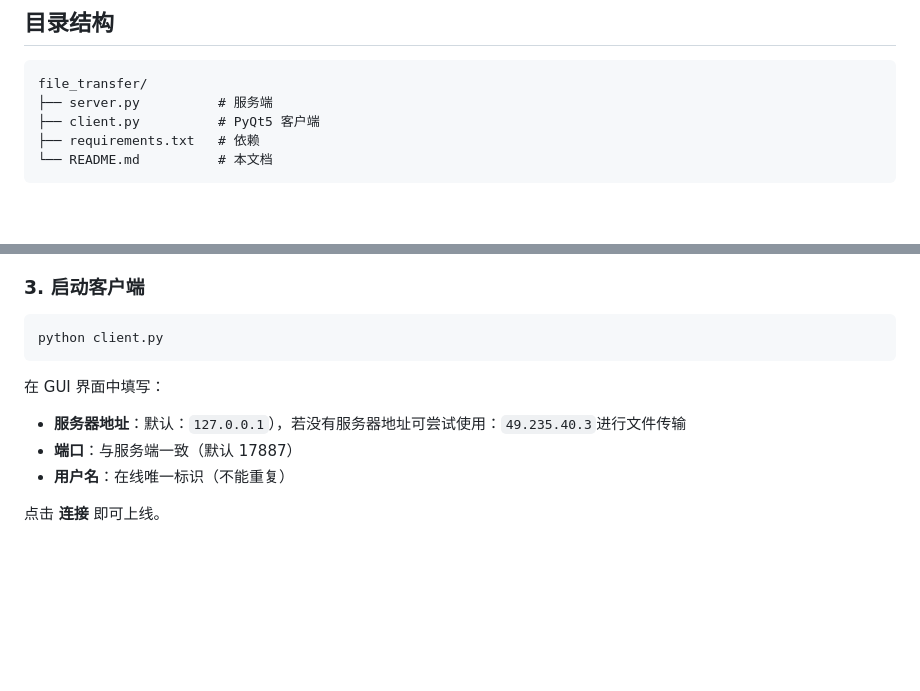
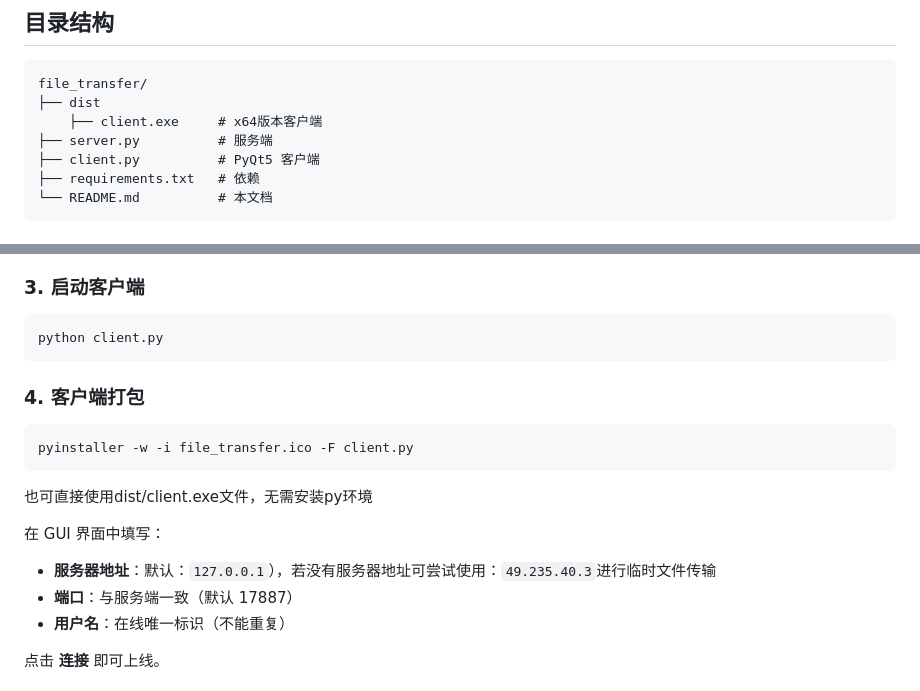
Before and after one commit to zjn2962824926/FileTransfer, a Markdown page: README.md, 2 parts joined by grey strips. Rendered like a GitHub page; blank space fills up the shorter version.

Commit message:
调整项目说明文档

````diff
--- a/README.md
+++ b/README.md
@@ -8,6 +8,8 @@
 
 ```
 file_transfer/
+├── dist
+    ├── client.exe     # x64版本客户端
 ├── server.py          # 服务端
 ├── client.py          # PyQt5 客户端
 ├── requirements.txt   # 依赖
@@ -41,9 +43,14 @@ python server.py --host 0.0.0.0 --port 8888
 ```bash
 python client.py
 ```
+### 4. 客户端打包
+```bash
+pyinstaller -w -i file_transfer.ico -F client.py
+```
+也可直接使用dist/client.exe文件，无需安装py环境
 
 在 GUI 界面中填写：
-- **服务器地址**：默认：`127.0.0.1`），若没有服务器地址可尝试使用：`49.235.40.3`进行文件传输
+- **服务器地址**：默认：`127.0.0.1`），若没有服务器地址可尝试使用：`49.235.40.3`进行临时文件传输
 - **端口**：与服务端一致（默认 17887）
 - **用户名**：在线唯一标识（不能重复）
 
````
